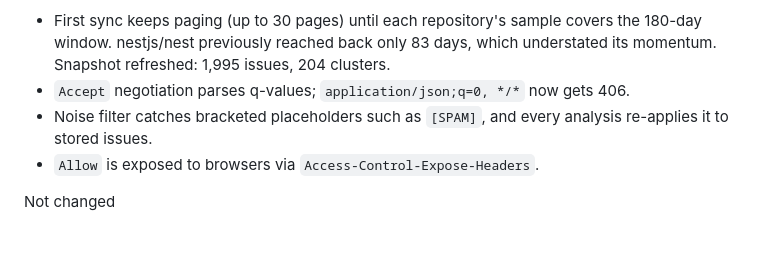
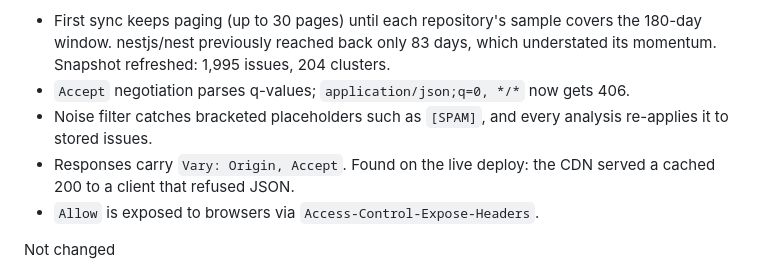
Before and after one commit to mizcausevic-dev/developer-opportunity-radar, a Markdown page: CHANGELOG.md, the part around the change. Drawn GitHub-style; blank space fills up the shorter version.

```diff
--- a/CHANGELOG.md
+++ b/CHANGELOG.md
@@ -12,6 +12,7 @@ Changed
 - First sync keeps paging (up to 30 pages) until each repository's sample covers the 180-day window. nestjs/nest previously reached back only 83 days, which understated its momentum. Snapshot refreshed: 1,995 issues, 204 clusters.
 - `Accept` negotiation parses q-values; `application/json;q=0, */*` now gets 406.
 - Noise filter catches bracketed placeholders such as `[SPAM]`, and every analysis re-applies it to stored issues.
+- Responses carry `Vary: Origin, Accept`. Found on the live deploy: the CDN served a cached 200 to a client that refused JSON.
 - `Allow` is exposed to browsers via `Access-Control-Expose-Headers`.
 
 Not changed
```
Also changed, not shown: README.md (+2 -2 lines), site/assets/screenshots/live-api.png.
